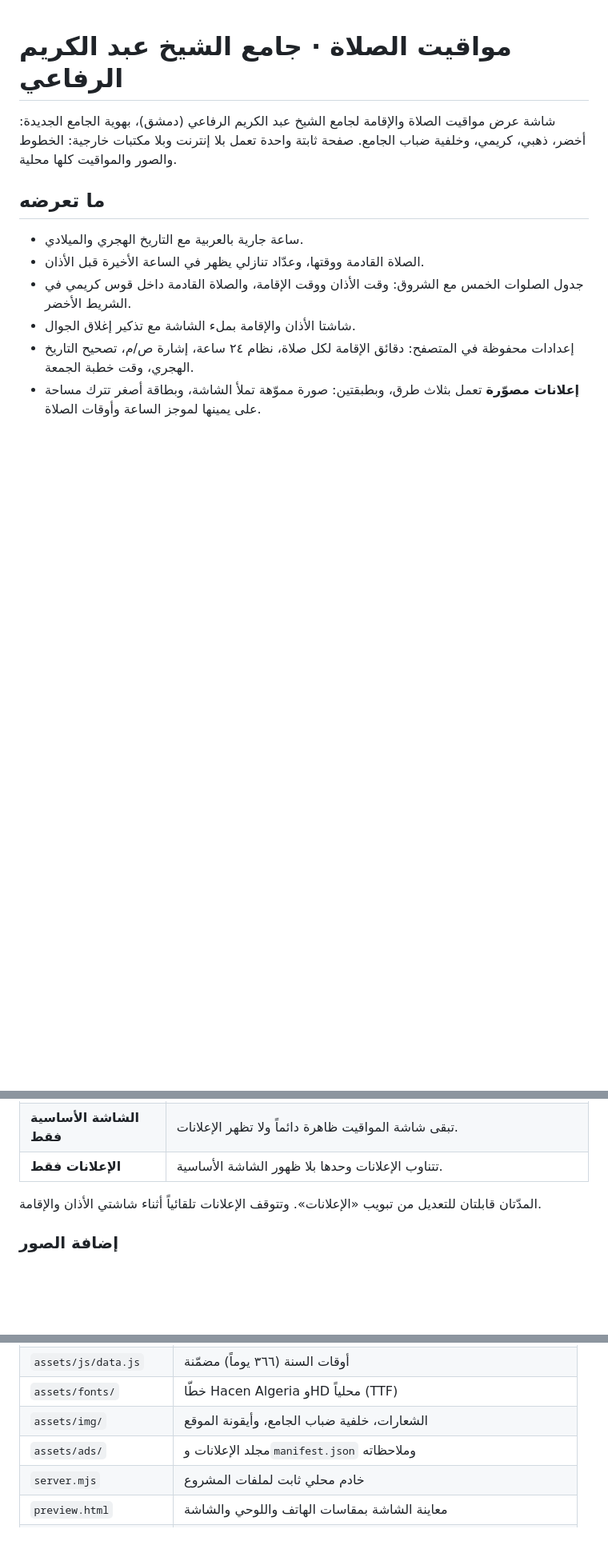
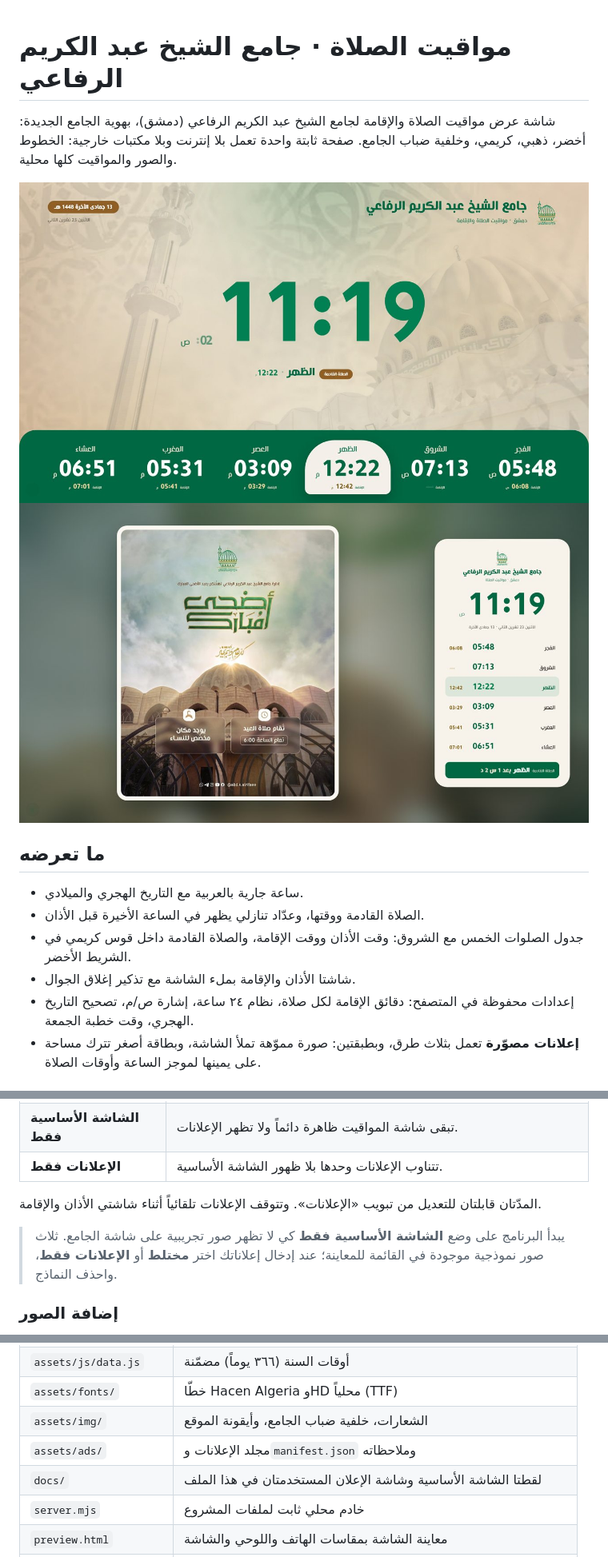
Before and after one commit to Enderknght159/tawkit-refa3i, a Markdown page: README.md, 3 parts joined by grey strips. Shown at 80% size. Rendered like a GitHub page; pictures changed too: docs/preview-ad.jpg (added), docs/preview-board.jpg (added); blank space fills up the shorter version.

```diff
--- a/README.md
+++ b/README.md
@@ -3,6 +3,9 @@
 شاشة عرض مواقيت الصلاة والإقامة لجامع الشيخ عبد الكريم الرفاعي (دمشق)، بهوية الجامع
 الجديدة: أخضر، ذهبي، كريمي، وخلفية ضباب الجامع. صفحة ثابتة واحدة تعمل بلا إنترنت وبلا
 مكتبات خارجية: الخطوط والصور والمواقيت كلها محلية.
+
+![الشاشة الأساسية](docs/preview-board.jpg)
+![شاشة الإعلان — بصورة نموذجية](docs/preview-ad.jpg)
 
 ## ما تعرضه
 
@@ -28,6 +31,10 @@
 
 المدّتان قابلتان للتعديل من تبويب «الإعلانات». وتتوقف الإعلانات تلقائياً أثناء شاشتي
 الأذان والإقامة.
+
+> يبدأ البرنامج على وضع **الشاشة الأساسية فقط** كي لا تظهر صور تجريبية على شاشة الجامع.
+> ثلاث صور نموذجية موجودة في القائمة للمعاينة؛ عند إدخال إعلاناتك اختر **مختلط** أو
+> **الإعلانات فقط**، واحذف النماذج.
 
 ### إضافة الصور
 
@@ -96,6 +103,7 @@ node server.mjs 3000     # منفذ آخر
 | `assets/fonts/` | خطّا Hacen Algeria وHD محلياً (TTF) |
 | `assets/img/` | الشعارات، خلفية ضباب الجامع، وأيقونة الموقع |
 | `assets/ads/` | مجلد الإعلانات و`manifest.json` وملاحظاته |
+| `docs/` | لقطتا الشاشة الأساسية وشاشة الإعلان المستخدمتان في هذا الملف |
 | `server.mjs` | خادم محلي ثابت لملفات المشروع |
 | `preview.html` | معاينة الشاشة بمقاسات الهاتف واللوحي والشاشة |
 | `tools/shot.ps1` | لقطة شاشة سريعة عبر Chrome بلا واجهة |
```
Also changed, not shown: assets/ads/README.md (+3 -0 lines), 3 other files.
